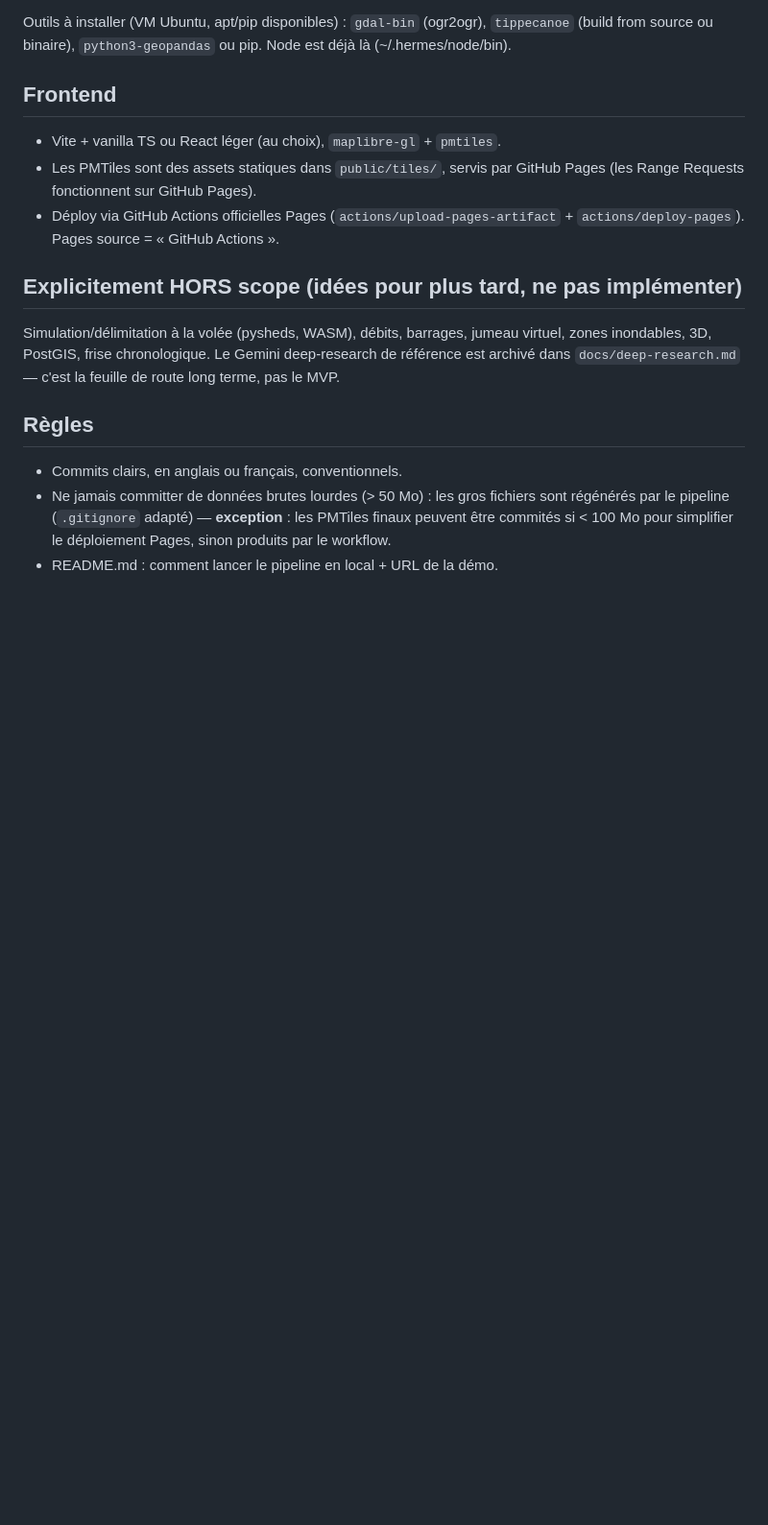
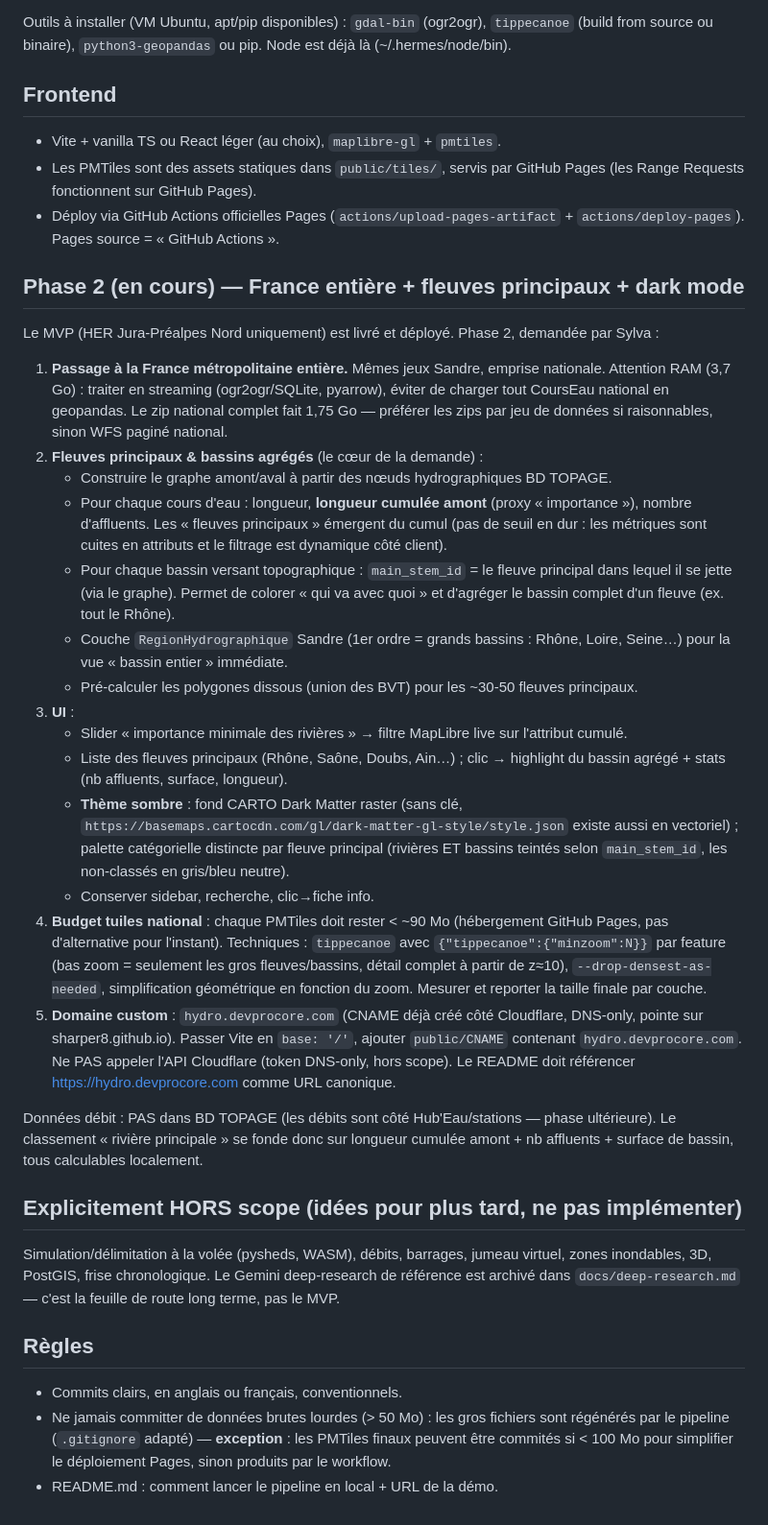
Before and after one commit to Sharper8/hydro-viz, a Markdown page: CLAUDE.md, the part around the change. Shown at 96% size. GitHub-like rendering; blank space fills up the shorter version.

Commit message:
docs: phase 2 scope — France entière, fleuves principaux, dark mode, custom domain

```diff
--- a/CLAUDE.md
+++ b/CLAUDE.md
@@ -76,6 +76,48 @@ Outils à installer (VM Ubuntu, apt/pip disponibles) : `gdal-bin` (ogr2ogr), `ti
 - Déploy via GitHub Actions officielles Pages (`actions/upload-pages-artifact` +
   `actions/deploy-pages`). Pages source = « GitHub Actions ».
 
+## Phase 2 (en cours) — France entière + fleuves principaux + dark mode
+
+Le MVP (HER Jura-Préalpes Nord uniquement) est livré et déployé. Phase 2, demandée par Sylva :
+
+1. **Passage à la France métropolitaine entière.** Mêmes jeux Sandre, emprise nationale.
+   Attention RAM (3,7 Go) : traiter en streaming (ogr2ogr/SQLite, pyarrow), éviter de charger
+   tout CoursEau national en geopandas. Le zip national complet fait 1,75 Go — préférer les
+   zips par jeu de données si raisonnables, sinon WFS paginé national.
+2. **Fleuves principaux & bassins agrégés** (le cœur de la demande) :
+   - Construire le graphe amont/aval à partir des nœuds hydrographiques BD TOPAGE.
+   - Pour chaque cours d'eau : longueur, **longueur cumulée amont** (proxy « importance »),
+     nombre d'affluents. Les « fleuves principaux » émergent du cumul (pas de seuil en dur :
+     les métriques sont cuites en attributs et le filtrage est dynamique côté client).
+   - Pour chaque bassin versant topographique : `main_stem_id` = le fleuve principal dans
+     lequel il se jette (via le graphe). Permet de colorer « qui va avec quoi » et d'agréger
+     le bassin complet d'un fleuve (ex. tout le Rhône).
+   - Couche `RegionHydrographique` Sandre (1er ordre = grands bassins : Rhône, Loire,
+     Seine…) pour la vue « bassin entier » immédiate.
+   - Pré-calculer les polygones dissous (union des BVT) pour les ~30-50 fleuves principaux.
+3. **UI** :
+   - Slider « importance minimale des rivières » → filtre MapLibre live sur l'attribut cumulé.
+   - Liste des fleuves principaux (Rhône, Saône, Doubs, Ain…) ; clic → highlight du bassin
+     agrégé + stats (nb affluents, surface, longueur).
+   - **Thème sombre** : fond CARTO Dark Matter raster (sans clé,
+     `https://basemaps.cartocdn.com/gl/dark-matter-gl-style/style.json` existe aussi en
+     vectoriel) ; palette catégorielle distincte par fleuve principal (rivières ET bassins
+     teintés selon `main_stem_id`, les non-classés en gris/bleu neutre).
+   - Conserver sidebar, recherche, clic→fiche info.
+4. **Budget tuiles national** : chaque PMTiles doit rester < ~90 Mo (hébergement GitHub
+   Pages, pas d'alternative pour l'instant). Techniques : `tippecanoe` avec
+   `{"tippecanoe":{"minzoom":N}}` par feature (bas zoom = seulement les gros fleuves/bassins,
+   détail complet à partir de z≈10), `--drop-densest-as-needed`, simplification géométrique
+   en fonction du zoom. Mesurer et reporter la taille finale par couche.
+5. **Domaine custom** : `hydro.devprocore.com` (CNAME déjà créé côté Cloudflare, DNS-only,
+   pointe sur sharper8.github.io). Passer Vite en `base: '/'`, ajouter `public/CNAME` contenant
+   `hydro.devprocore.com`. Ne PAS appeler l'API Cloudflare (token DNS-only, hors scope).
+   Le README doit référencer https://hydro.devprocore.com comme URL canonique.
+
+Données débit : PAS dans BD TOPAGE (les débits sont côté Hub'Eau/stations — phase ultérieure).
+Le classement « rivière principale » se fonde donc sur longueur cumulée amont + nb affluents +
+surface de bassin, tous calculables localement.
+
 ## Explicitement HORS scope (idées pour plus tard, ne pas implémenter)
 
 Simulation/délimitation à la volée (pysheds, WASM), débits, barrages, jumeau virtuel,
```
